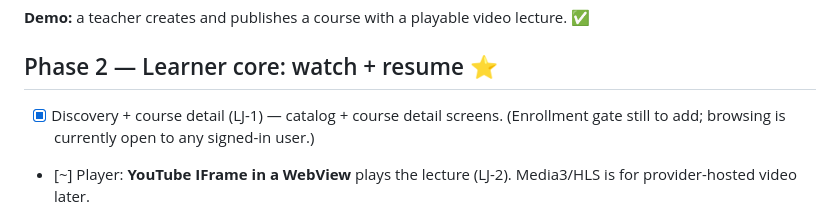
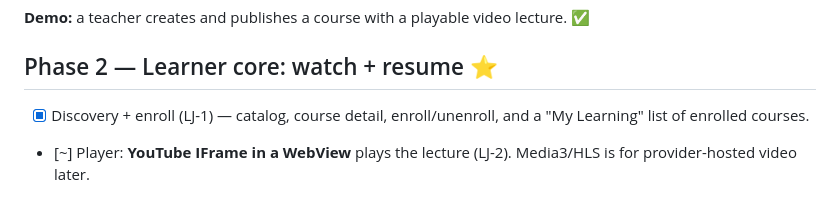
Before and after one commit to amitrangra-labs/coursecraft, a Markdown page: docs/ROADMAP.md, the part around the change. GitHub-like rendering.

Commit message:
Roadmap: mark discovery + enroll (LJ-1) done
Co-Authored-By: Claude Opus 4.8 <noreply@anthropic.com>

```diff
--- a/docs/ROADMAP.md
+++ b/docs/ROADMAP.md
@@ -31,8 +31,8 @@ hit an authenticated backend endpoint.
 
 ## Phase 2 — Learner core: watch + resume  ⭐
 
-- [x] Discovery + course detail (LJ-1) — catalog + course detail screens. (Enrollment gate still
-      to add; browsing is currently open to any signed-in user.)
+- [x] Discovery + enroll (LJ-1) — catalog, course detail, enroll/unenroll, and a "My Learning"
+      list of enrolled courses.
 - [~] Player: **YouTube IFrame in a WebView** plays the lecture (LJ-2). Media3/HLS is for
       provider-hosted video later.
 - [ ] Progress upsert API + throttled client writes + Room offline queue + WorkManager sync.
```
